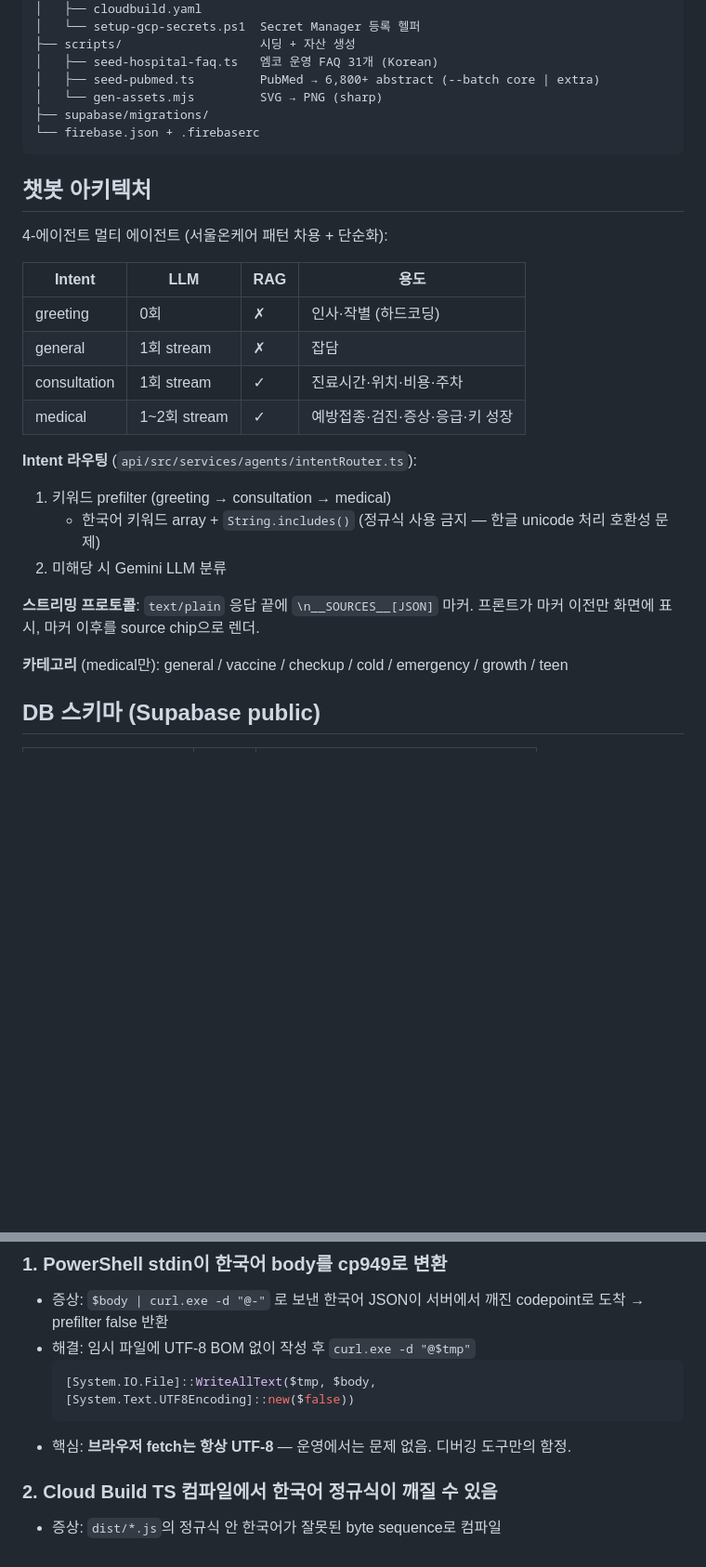
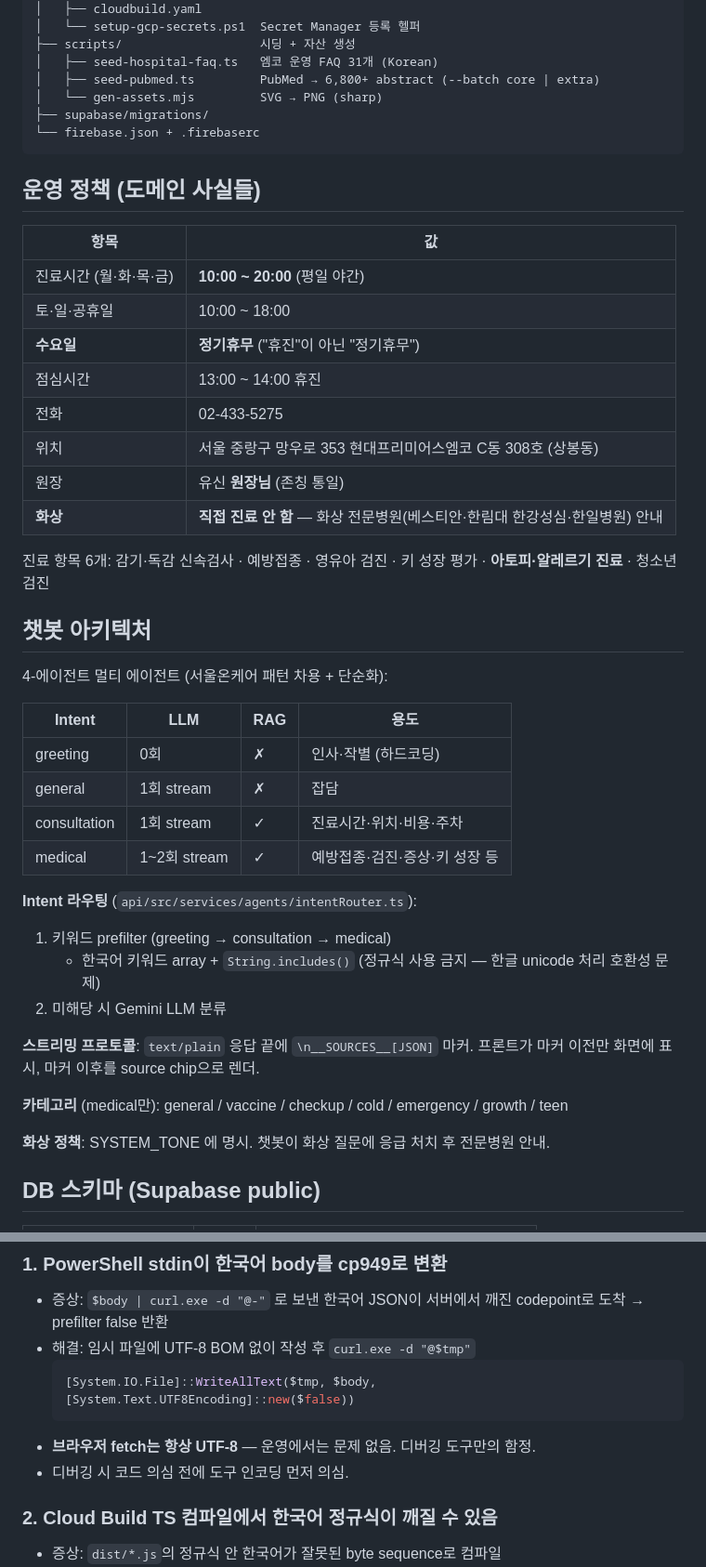
Before and after one commit to ybsk00/emco, a Markdown page: CLAUDE.md, 2 parts joined by grey strips. Shown at 93% size. GitHub-like rendering; blank space fills up the shorter version.

````diff
--- a/CLAUDE.md
+++ b/CLAUDE.md
@@ -57,6 +59,21 @@ emco/
 └── firebase.json + .firebaserc
 ```
 
+## 운영 정책 (도메인 사실들)
+
+| 항목 | 값 |
+|---|---|
+| 진료시간 (월·화·목·금) | **10:00 ~ 20:00** (평일 야간) |
+| 토·일·공휴일 | 10:00 ~ 18:00 |
+| **수요일** | **정기휴무** ("휴진"이 아닌 "정기휴무") |
+| 점심시간 | 13:00 ~ 14:00 휴진 |
+| 전화 | 02-433-5275 |
+| 위치 | 서울 중랑구 망우로 353 현대프리미어스엠코 C동 308호 (상봉동) |
+| 원장 | 유신 **원장님** (존칭 통일) |
+| **화상** | **직접 진료 안 함** — 화상 전문병원(베스티안·한림대 한강성심·한일병원) 안내 |
+
+진료 항목 6개: 감기·독감 신속검사 · 예방접종 · 영유아 검진 · 키 성장 평가 · **아토피·알레르기 진료** · 청소년 검진
+
 ## 챗봇 아키텍처
 
 4-에이전트 멀티 에이전트 (서울온케어 패턴 차용 + 단순화):
@@ -66,7 +83,7 @@ emco/
 | greeting | 0회 | ✗ | 인사·작별 (하드코딩) |
 | general | 1회 stream | ✗ | 잡담 |
 | consultation | 1회 stream | ✓ | 진료시간·위치·비용·주차 |
-| medical | 1~2회 stream | ✓ | 예방접종·검진·증상·응급·키 성장 |
+| medical | 1~2회 stream | ✓ | 예방접종·검진·증상·키 성장 등 |
 
 **Intent 라우팅** (`api/src/services/agents/intentRouter.ts`):
 1. 키워드 prefilter (greeting → consultation → medical)
@@ -76,6 +93,8 @@ emco/
 **스트리밍 프로토콜**: `text/plain` 응답 끝에 `\n__SOURCES__[JSON]` 마커. 프론트가 마커 이전만 화면에 표시, 마커 이후를 source chip으로 렌더.
 
 **카테고리** (medical만): general / vaccine / checkup / cold / emergency / growth / teen
+
+**화상 정책**: SYSTEM_TONE 에 명시. 챗봇이 화상 질문에 응급 처치 후 전문병원 안내.
 
 ## DB 스키마 (Supabase public)
 
@@ -136,7 +155,8 @@ cd scripts; node gen-assets.mjs
   ```powershell
   [System.IO.File]::WriteAllText($tmp, $body, [System.Text.UTF8Encoding]::new($false))
   ```
-- 핵심: **브라우저 fetch는 항상 UTF-8** — 운영에서는 문제 없음. 디버깅 도구만의 함정.
+- **브라우저 fetch는 항상 UTF-8** — 운영에서는 문제 없음. 디버깅 도구만의 함정.
+- 디버깅 시 코드 의심 전에 도구 인코딩 먼저 의심.
 
 ### 2. Cloud Build TS 컴파일에서 한국어 정규식이 깨질 수 있음
 - 증상: `dist/*.js`의 정규식 안 한국어가 잘못된 byte sequence로 컴파일
````
Also changed, not shown: other parts of CLAUDE.md (+41 -16 lines).
